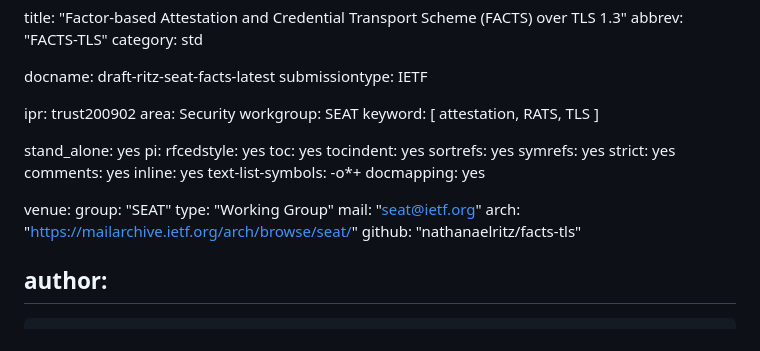
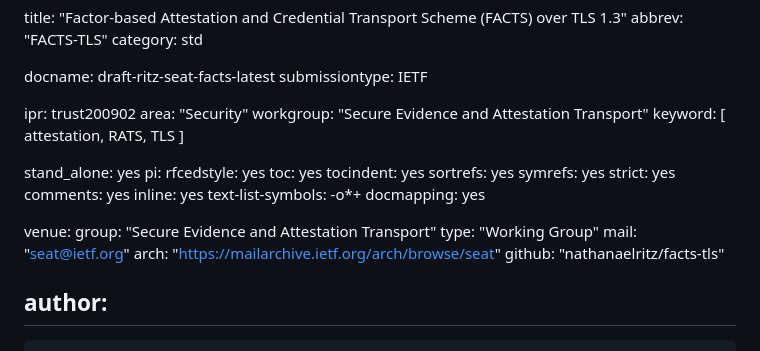
Before and after one commit to nathanaelritz/facts-tls, a Markdown page: draft-ritz-seat-facts.md, the part around the change. GitHub-like rendering.

Commit message:
Automatic update of venue information

```diff
--- a/draft-ritz-seat-facts.md
+++ b/draft-ritz-seat-facts.md
@@ -7,8 +7,8 @@ docname: draft-ritz-seat-facts-latest
 submissiontype: IETF
 
 ipr: trust200902
-area: Security
-workgroup: SEAT
+area: "Security"
+workgroup: "Secure Evidence and Attestation Transport"
 keyword: [ attestation, RATS, TLS ]
 
 stand_alone: yes
@@ -25,10 +25,10 @@ pi:
   docmapping: yes
 
 venue:
-  group: "SEAT"
+  group: "Secure Evidence and Attestation Transport"
   type: "Working Group"
   mail: "seat@ietf.org"
-  arch: "https://mailarchive.ietf.org/arch/browse/seat/"
+  arch: "https://mailarchive.ietf.org/arch/browse/seat"
   github: "nathanaelritz/facts-tls"
 
 author:
```
